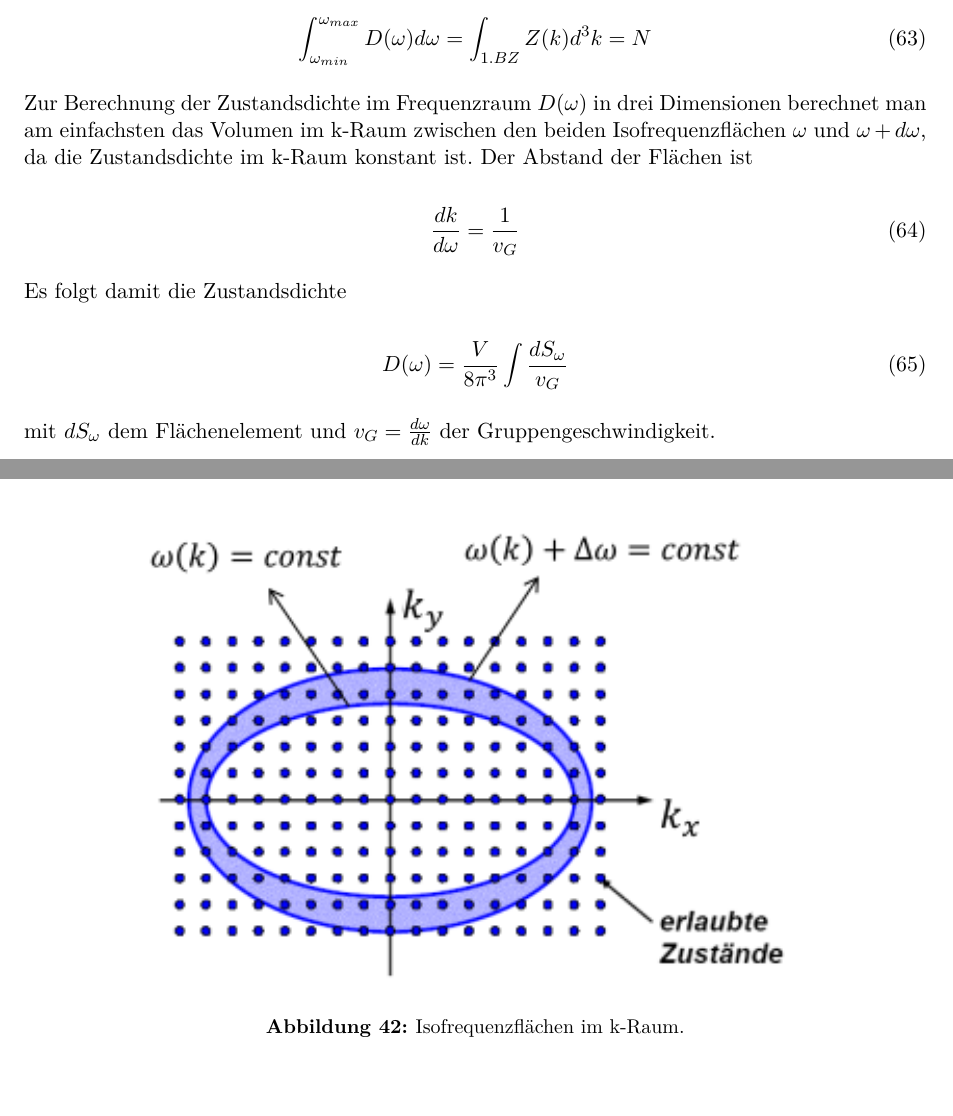
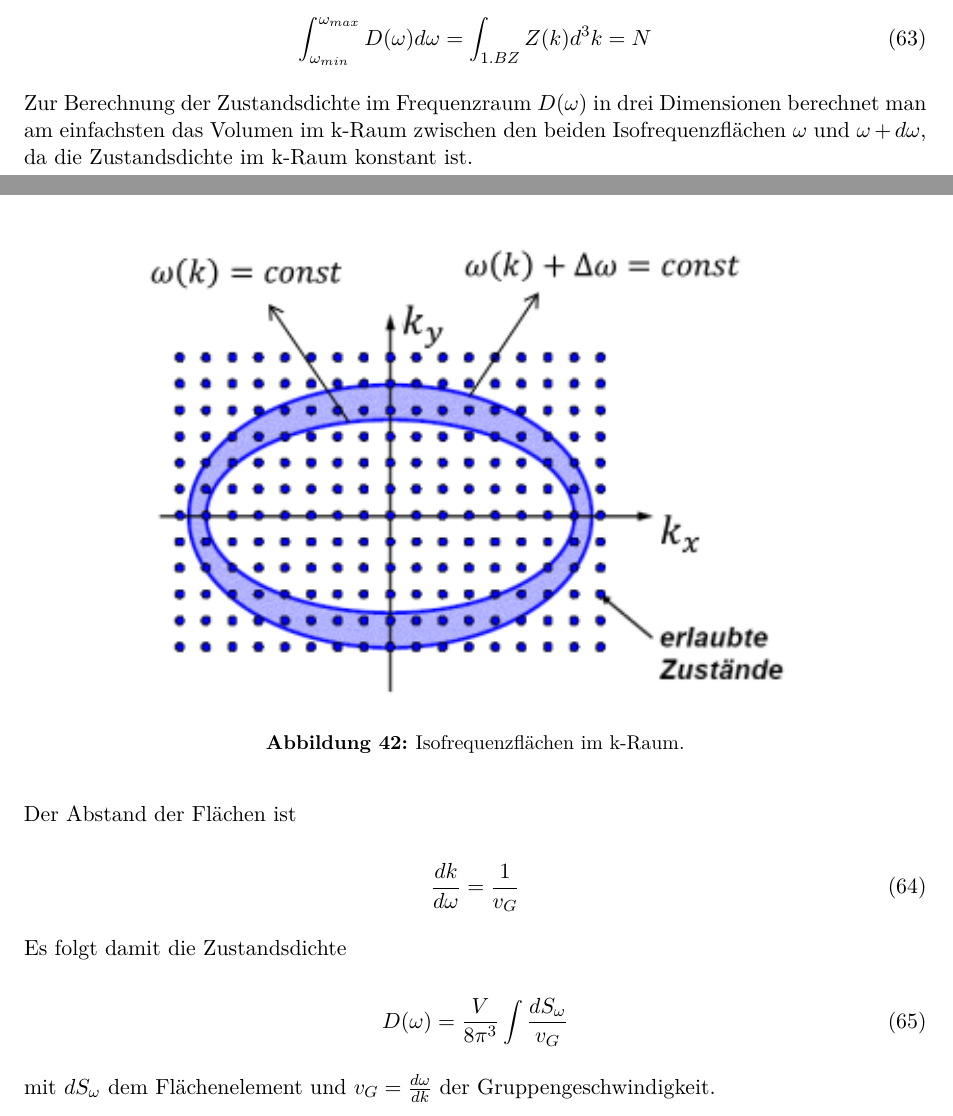
Before and after one commit to Bierbunker/MoF-Ausarbeitung, a LaTeX document (ausarbeitung.tex, which reads exams/31-10-2013_Q_70-88.tex): two parts of pages 47 and 48 of 48, joined at a grey line, cut so that both start at the same text. Compiled offline with pdfLaTeX.

Commit message:
Finalize 88er

```diff
--- a/exams/31-10-2013_Q_70-88.tex
+++ b/exams/31-10-2013_Q_70-88.tex
@@ -152,7 +152,16 @@ Im Frequenzraum gibt die Zustandsdichte $D(\omega)$ an, wieviele Zustände sich
     \int_{\omega_{min}}^{\omega_{max}} D(\omega) d \omega = \int_{1.BZ} Z(k) d^3 k = N
 \end{equation}
 
-Zur Berechnung der Zustandsdichte im Frequenzraum $D(\omega)$ in drei Dimensionen berechnet man am einfachsten das Volumen im k-Raum zwischen den beiden Isofrequenzflächen $\omega$ und $\omega + d \omega$, da die Zustandsdichte im k-Raum konstant ist. Der Abstand der Flächen ist
+Zur Berechnung der Zustandsdichte im Frequenzraum $D(\omega)$ in drei Dimensionen berechnet man am einfachsten das Volumen im k-Raum zwischen den beiden Isofrequenzflächen $\omega$ und $\omega + d \omega$, da die Zustandsdichte im k-Raum konstant ist.
+
+\begin{figure}[H]
+    \centering
+    \includegraphics[width=.75\textwidth]{resources/31-10-2013/dw.png}
+    \caption{Isofrequenzflächen im k-Raum.}
+    \label{fig:q88:dw}
+\end{figure}
+
+Der Abstand der Flächen ist
 
 \begin{equation}
     \frac{d k}{d \omega} = \frac{1}{v_G}
@@ -165,10 +174,3 @@ Es folgt damit die Zustandsdichte
 \end{equation}
 
 mit $d S_{\omega}$ dem Flächenelement und $v_G = \frac{d \omega}{d k}$ der Gruppengeschwindigkeit.
-
-\begin{figure}[H]
-    \centering
-    \includegraphics[width=.75\textwidth]{resources/31-10-2013/dw.png}
-    \caption{Isofrequenzflächen im k-Raum.}
-    \label{fig:q88:dw}
-\end{figure}
```
Also changed, not shown: todo.md (+1 -1 lines).
